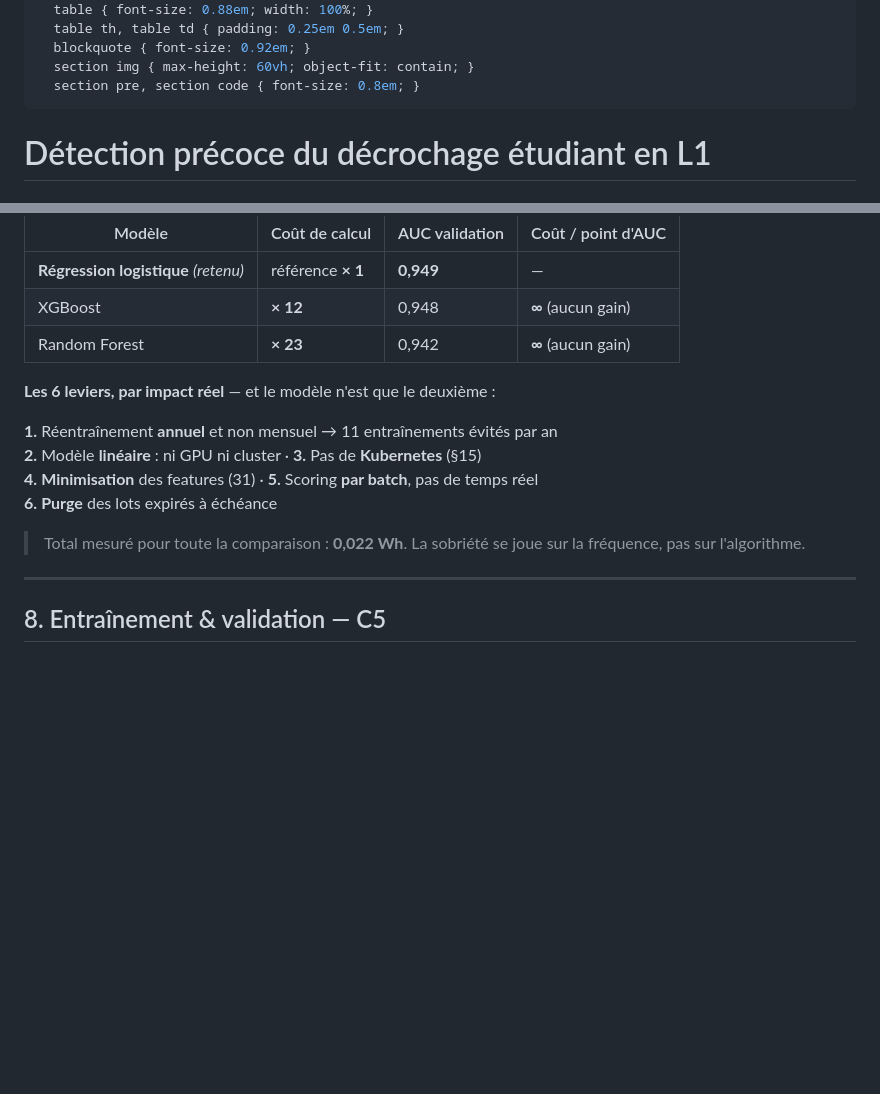
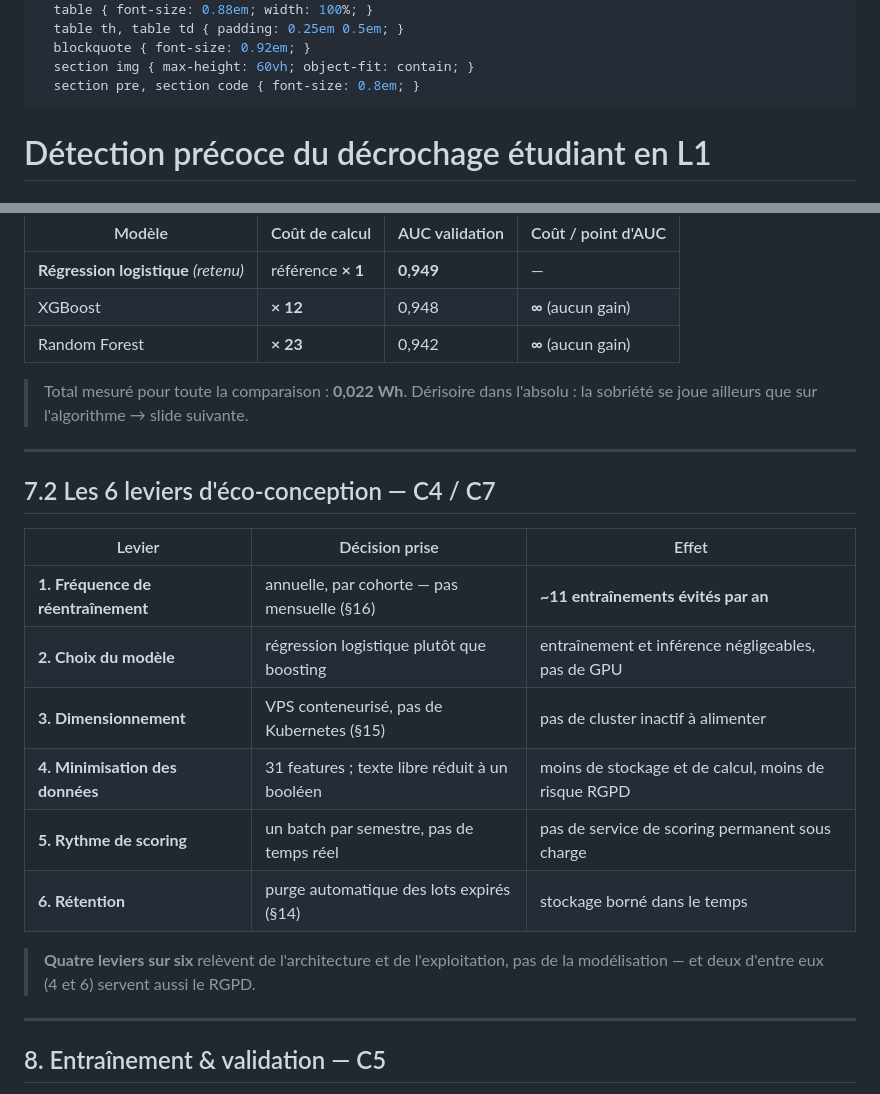
Before and after one commit to MichaeLab34/examen, a Markdown page: reports/SUPPORT_SOUTENANCE.md, 2 parts joined by grey strips. Rendered like a GitHub page; blank space fills up the shorter version.

Commit message:
docs(soutenance): detaille les 6 leviers d'eco-conception
La slide 7.1 ne donnait qu'une liste abregee, illisible en projection.

- Nouvelle slide 7.2 avec le tableau complet du notebook (levier, decision
  prise, effet), identique a la section 8.3
- 7.1 se recentre sur la mesure de cout et enchaine sur les leviers
- Budget temps preserve a 28 min 45 (7.1 raccourcie, supervision et cible
  secondaire ajustees)
- PPTX regenere : 35 slides, notes orateur conservees, aucun debordement

```diff
--- a/reports/SUPPORT_SOUTENANCE.md
+++ b/reports/SUPPORT_SOUTENANCE.md
@@ -27,7 +27,7 @@ Format : Marp (https://marp.app).
   - CLI     : npx @marp-team/marp-cli SUPPORT_SOUTENANCE.md --pptx   (ou --pdf)
 Chaque slide est séparée par « --- ». Les blocs de commentaires HTML sont les NOTES
 ORATEUR (deviennent les notes du présentateur en PPTX ; invisibles à l'écran).
-Cible : 30 min de présentation + 30 min de questions. 34 slides dont 2 de backup.
+Cible : 30 min de présentation + 30 min de questions. 35 slides dont 2 de backup.
 Budget temps indiqué par slide : total 28 min 45 → marge de ~1 min sur les 30 min imparties.
 Les figures sont dans ../artifacts/figures/ (générées par le notebook).
 Les chiffres cités sont ceux des outputs de notebooks/decrochage_etudiant.ipynb :
@@ -262,24 +262,45 @@ Le coût de calcul est **mesuré** pendant la comparaison (CodeCarbon, mix fran
 | XGBoost | **× 12** | 0,948 | **∞** (aucun gain) |
 | Random Forest | **× 23** | 0,942 | **∞** (aucun gain) |
 
-**Les 6 leviers, par impact réel** — et le modèle n'est que le deuxième :
-
-**1.** Réentraînement **annuel** et non mensuel → 11 entraînements évités par an
-**2.** Modèle **linéaire** : ni GPU ni cluster · **3.** Pas de **Kubernetes** (§15)
-**4.** **Minimisation** des features (31) · **5.** Scoring **par batch**, pas de temps réel
-**6.** **Purge** des lots expirés à échéance
-
-> Total mesuré pour toute la comparaison : **0,022 Wh**. La sobriété se joue sur la
-> fréquence, pas sur l'algorithme.
+> Total mesuré pour toute la comparaison : **0,022 Wh**. Dérisoire dans l'absolu :
+> la sobriété se joue ailleurs que sur l'algorithme → slide suivante.
 
 <!--
-[1:00] Point souvent survolé : je l'ai MESURÉ au lieu de l'affirmer. Deux messages.
-(1) Le boosting coûte 12 à 23 fois plus cher pour zéro gain : le coût par point
-d'AUC est infini, l'arbitrage est tranché par les chiffres, pas par une préférence.
-(2) Honnêteté : 0,022 Wh, c'est dérisoire. Le vrai levier est la FRÉQUENCE de
-réentraînement et le dimensionnement — dire l'inverse serait du green-washing.
+[0:45] Point souvent survolé : je l'ai MESURÉ au lieu de l'affirmer.
+Message : le boosting coûte 12 à 23 fois plus cher pour zéro gain — le coût par
+point d'AUC est infini, l'arbitrage est tranché par les chiffres et non par une
+préférence personnelle.
 Limite à assumer si on questionne : sous Windows la mesure CPU est approximative,
 elle sert à comparer les modèles entre eux, pas à publier une empreinte absolue.
+Enchaîner tout de suite sur les leviers : 0,022 Wh, ce n'est pas là que ça se joue.
+-->
+
+---
+
+<style scoped>
+table { font-size: 0.78em; }
+</style>
+
+## 7.2 Les 6 leviers d'éco-conception — C4 / C7
+
+| Levier | Décision prise | Effet |
+|---|---|---|
+| **1. Fréquence de réentraînement** | annuelle, par cohorte — pas mensuelle (§16) | **~11 entraînements évités par an** |
+| **2. Choix du modèle** | régression logistique plutôt que boosting | entraînement et inférence négligeables, pas de GPU |
+| **3. Dimensionnement** | VPS conteneurisé, pas de Kubernetes (§15) | pas de cluster inactif à alimenter |
+| **4. Minimisation des données** | 31 features ; texte libre réduit à un booléen | moins de stockage et de calcul, moins de risque RGPD |
+| **5. Rythme de scoring** | un batch par semestre, pas de temps réel | pas de service de scoring permanent sous charge |
+| **6. Rétention** | purge automatique des lots expirés (§14) | stockage borné dans le temps |
+
+> **Quatre leviers sur six** relèvent de l'architecture et de l'exploitation, pas de la modélisation — et deux d'entre eux (4 et 6) servent aussi le RGPD.
+
+<!--
+[0:45] LE message de la séquence éco-conception : le levier le plus fort n'est pas
+l'algorithme mais le fait de NE PAS RECALCULER ce qui n'a pas besoin de l'être.
+Mensuel → annuel = 11 entraînements complets économisés ; changer d'algorithme
+économise un facteur 12 sur quelques secondes. Ce n'est pas le même ordre.
+Si le jury enchaîne sur le RGPD : les leviers 4 et 6 réduisent à la fois
+l'empreinte et la surface de données personnelles.
 -->
 
 ---
```
Also changed, not shown: other parts of reports/SUPPORT_SOUTENANCE.md (+2 -2 lines).
